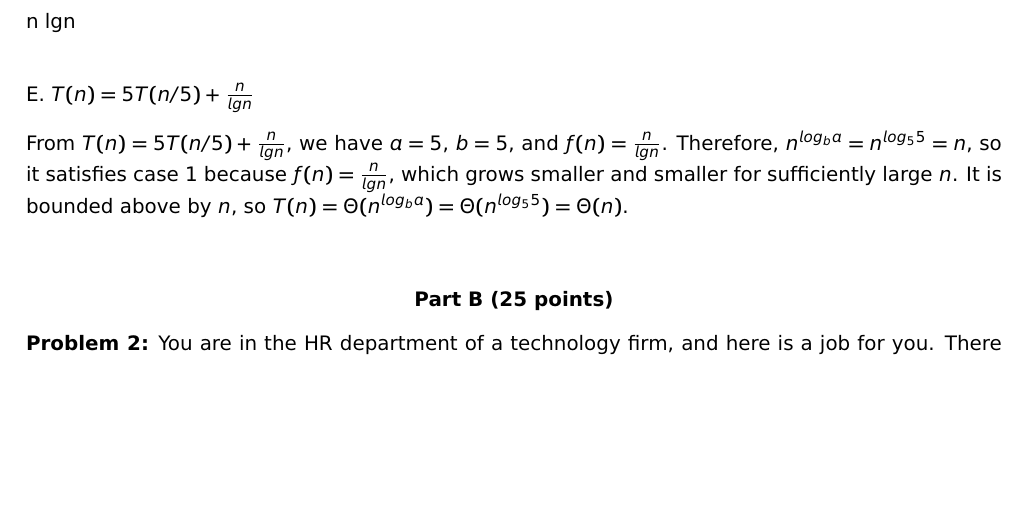
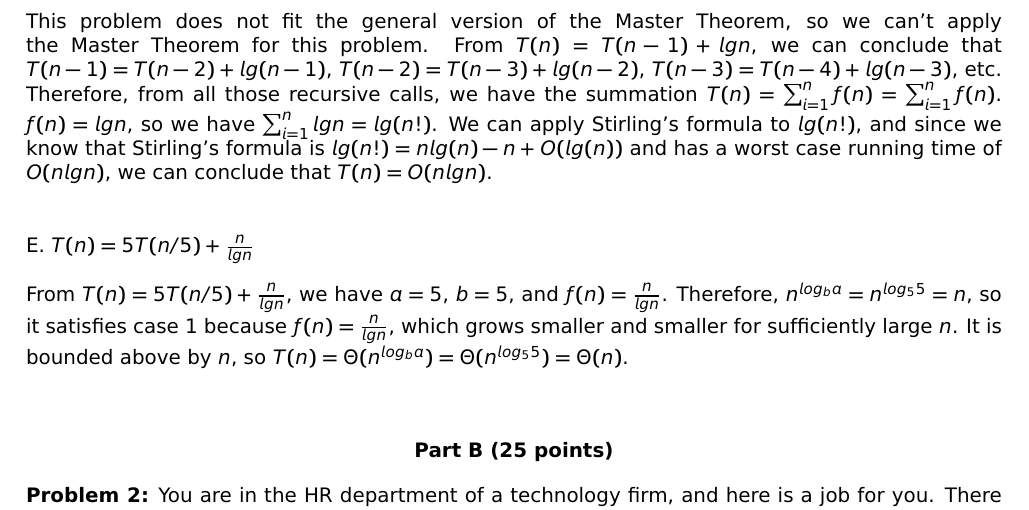
Before and after one commit to j21wang/algo2, a LaTeX document (hw_2.tex): part of page 2 of 5, cut at the place of the change, the shorter picture padded with empty space. Compiled offline with pdfLaTeX.

Commit message:
finished 1

```diff
--- a/hw_2.tex
+++ b/hw_2.tex
@@ -92,7 +92,7 @@ From $T(n) = 16 T(\frac{n}{4}) + n!$, we have $a=16$, $b=4$, and $f(n)=n!$. Sinc
 From $T(n) = \sqrt{2} T(\frac{n}{2}) + logn$, we have $a=\sqrt{2}$, $b=2$, and $f(n)=logn$. Therefore, $n^{log_ba} = n^{log_{2}{\sqrt{2}}} = n^{0.5}$, so it satisfies case 1 because $f(n) = logn$, which is bounded above by $n^{0.5}$. So $T(n) = \Theta(n^{log_ba}) = \Theta(n^{log_2\sqrt{2}}) = \Theta(n^{0.5})$.\\\\
 
 \noindent D. $T(n) = T(n-1) + lgn$\\\\
-n lgn\\\\
+This problem does not fit the general version of the Master Theorem, so we can't apply the Master Theorem for this problem. From $T(n) = T(n-1) + lgn$, we can conclude that $T(n-1) = T(n-2) + lg(n-1)$, $T(n-2) = T(n-3) + lg(n-2)$, $T(n-3) = T(n-4) + lg(n-3)$, etc. Therefore, from all those recursive calls, we have the summation $T(n) = \sum_{i=1}^{n}f(n) = \sum_{i=1}^{n}f(n)$. $f(n) = lgn$, so we have $\sum_{i=1}^{n}lgn = lg(n!)$. We can apply Stirling's formula to $lg(n!)$, and since we know that Stirling's formula is $lg(n!) = nlg(n) - n + O(lg(n))$ and has a worst case running time of $O(nlgn)$, we can conclude that $T(n) = O(nlgn)$. \\\\
 
 \noindent E. $T(n) = 5T(n/5) + \frac{n}{lgn}$\\\\
 From $T(n) = 5T(n/5) + \frac{n}{lgn}$, we have $a=5$, $b=5$, and $f(n)=\frac{n}{lgn}$. Therefore, $n^{log_ba} = n^{log_{5}{5}} = n$, so it satisfies case 1 because $f(n)=\frac{n}{lgn}$, which grows smaller and smaller for sufficiently large $n$. It is bounded above by $n$, so $T(n) = \Theta(n^{log_ba}) = \Theta(n^{log_55}) = \Theta(n)$.\\\\
```
Also changed, not shown: hw_2.pdf, 2 other files.
